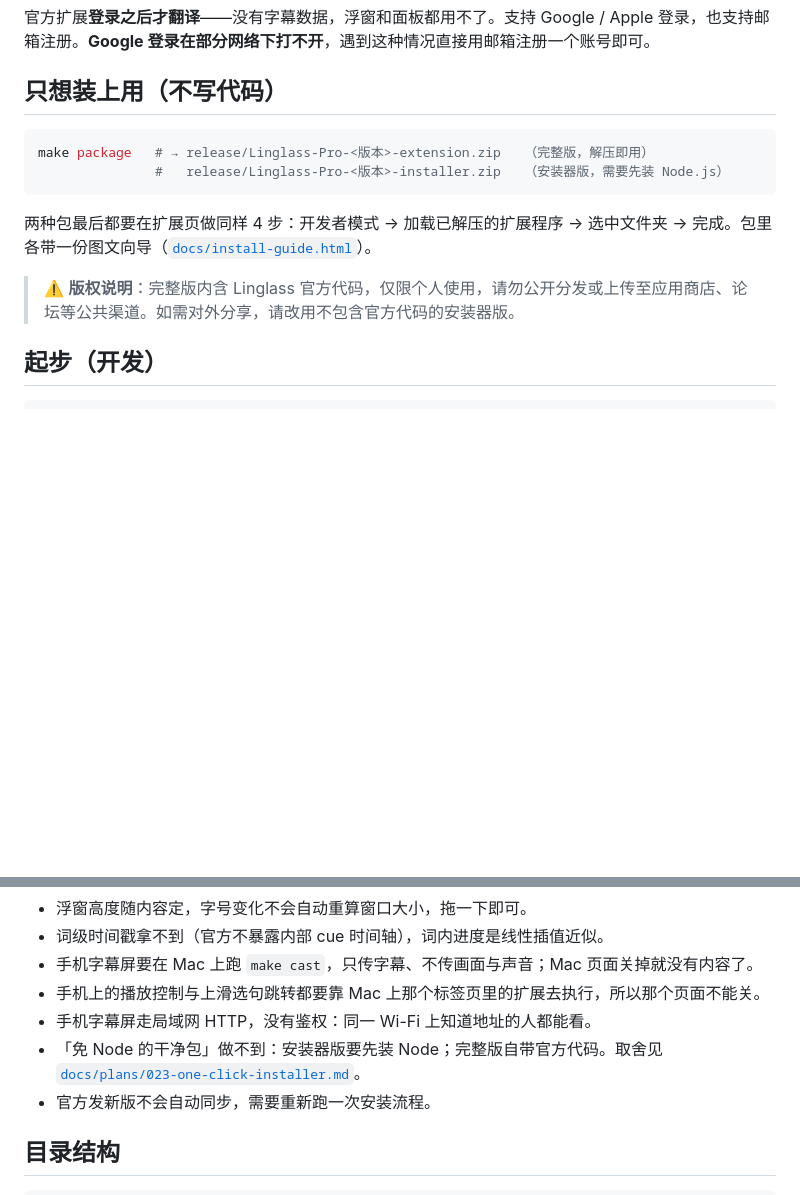
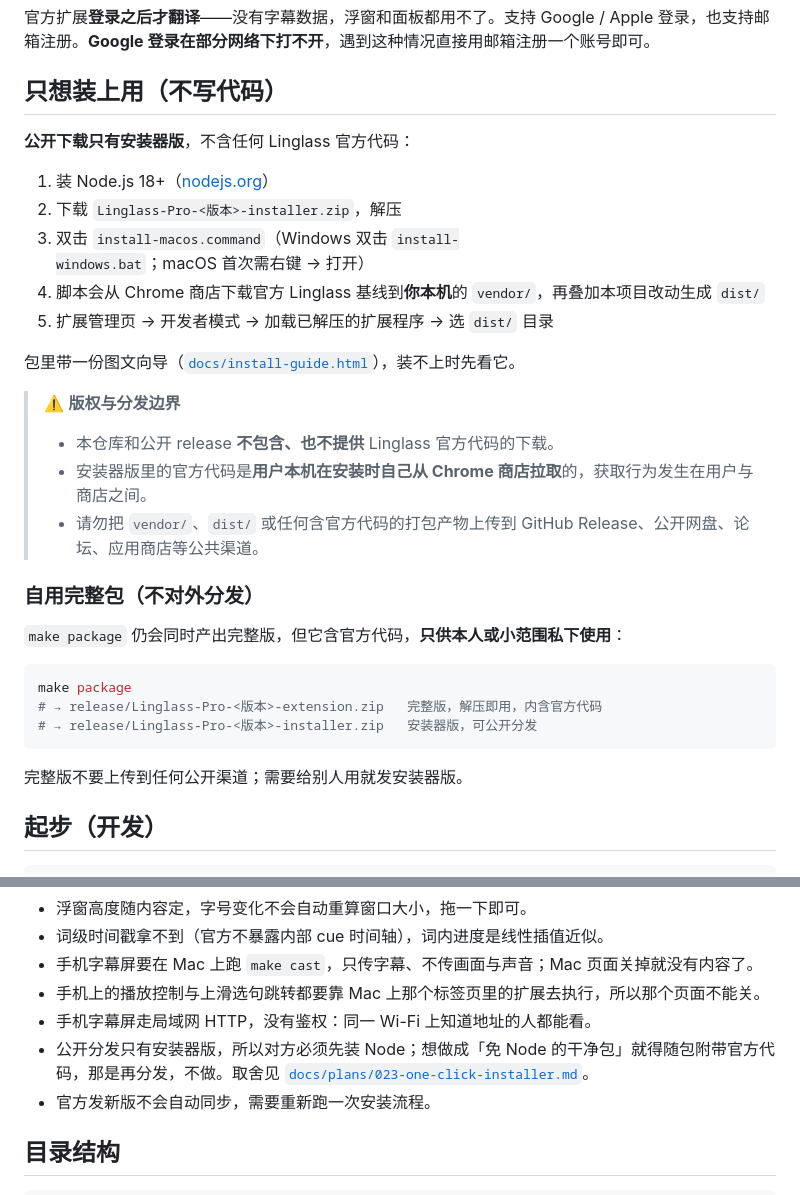
Before and after one commit to gaaiyeoi/Linglass-Pro, a Markdown page: README.md, 2 parts joined by grey strips. Rendered like a GitHub page; blank space fills up the shorter version.

Commit message:
分发口径改为只公开安装器版
- 公开 release 不再提供含官方代码的完整包；对方用安装器版在本机
  从 Chrome 商店拉基线，再叠加本项目改动。
- README 新增「版权与分发边界」，说明 vendor/dist/含官方代码的包
  都不得上传公开渠道；完整包降级为自用章节。
- 已知限制同步：免 Node 的干净包需要随包附带官方代码，属于再分发，不做。

````diff
--- a/README.md
+++ b/README.md
@@ -105,14 +105,33 @@ make cast-demo   # 没有视频时用假字幕预览手机端排版
 
 ## 只想装上用（不写代码）
 
+**公开下载只有安装器版**，不含任何 Linglass 官方代码：
+
+1. 装 Node.js 18+（[nodejs.org](https://nodejs.org)）
+2. 下载 `Linglass-Pro-<版本>-installer.zip`，解压
+3. 双击 `install-macos.command`（Windows 双击 `install-windows.bat`；macOS 首次需右键 → 打开）
+4. 脚本会从 Chrome 商店下载官方 Linglass 基线到**你本机**的 `vendor/`，再叠加本项目改动生成 `dist/`
+5. 扩展管理页 → 开发者模式 → 加载已解压的扩展程序 → 选 `dist/` 目录
+
+包里带一份图文向导（[`docs/install-guide.html`](docs/install-guide.html)），装不上时先看它。
+
+> ⚠️ **版权与分发边界**
+>
+> - 本仓库和公开 release **不包含、也不提供** Linglass 官方代码的下载。
+> - 安装器版里的官方代码是**用户本机在安装时自己从 Chrome 商店拉取**的，获取行为发生在用户与商店之间。
+> - 请勿把 `vendor/`、`dist/` 或任何含官方代码的打包产物上传到 GitHub Release、公开网盘、论坛、应用商店等公共渠道。
+
+### 自用完整包（不对外分发）
+
+`make package` 仍会同时产出完整版，但它含官方代码，**只供本人或小范围私下使用**：
+
 ```bash
-make package   # → release/Linglass-Pro-<版本>-extension.zip   （完整版，解压即用）
-               #   release/Linglass-Pro-<版本>-installer.zip   （安装器版，需要先装 Node.js）
+make package
+# → release/Linglass-Pro-<版本>-extension.zip   完整版，解压即用，内含官方代码
+# → release/Linglass-Pro-<版本>-installer.zip   安装器版，可公开分发
 ```
 
-两种包最后都要在扩展页做同样 4 步：开发者模式 → 加载已解压的扩展程序 → 选中文件夹 → 完成。包里各带一份图文向导（[`docs/install-guide.html`](docs/install-guide.html)）。
-
-> ⚠️ **版权说明**：完整版内含 Linglass 官方代码，仅限个人使用，请勿公开分发或上传至应用商店、论坛等公共渠道。如需对外分享，请改用不包含官方代码的安装器版。
+完整版不要上传到任何公开渠道；需要给别人用就发安装器版。
 
 ## 起步（开发）
 
@@ -189,7 +208,7 @@ make open            # 打开浏览器扩展管理页
 - 手机字幕屏要在 Mac 上跑 `make cast`，只传字幕、不传画面与声音；Mac 页面关掉就没有内容了。
 - 手机上的播放控制与上滑选句跳转都要靠 Mac 上那个标签页里的扩展去执行，所以那个页面不能关。
 - 手机字幕屏走局域网 HTTP，没有鉴权：同一 Wi-Fi 上知道地址的人都能看。
-- 「免 Node 的干净包」做不到：安装器版要先装 Node；完整版自带官方代码。取舍见 [`docs/plans/023-one-click-installer.md`](docs/plans/023-one-click-installer.md)。
+- 公开分发只有安装器版，所以对方必须先装 Node；想做成「免 Node 的干净包」就得随包附带官方代码，那是再分发，不做。取舍见 [`docs/plans/023-one-click-installer.md`](docs/plans/023-one-click-installer.md)。
 - 官方发新版不会自动同步，需要重新跑一次安装流程。
 
 ## 目录结构
````
